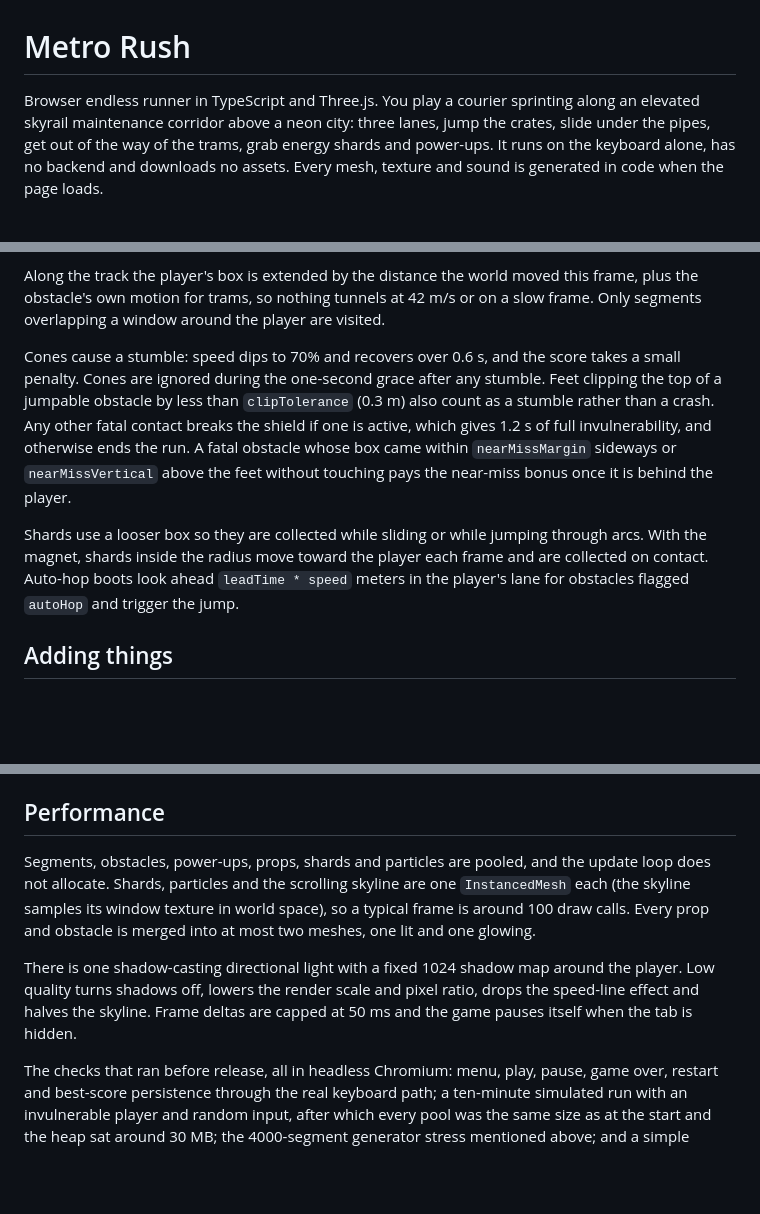
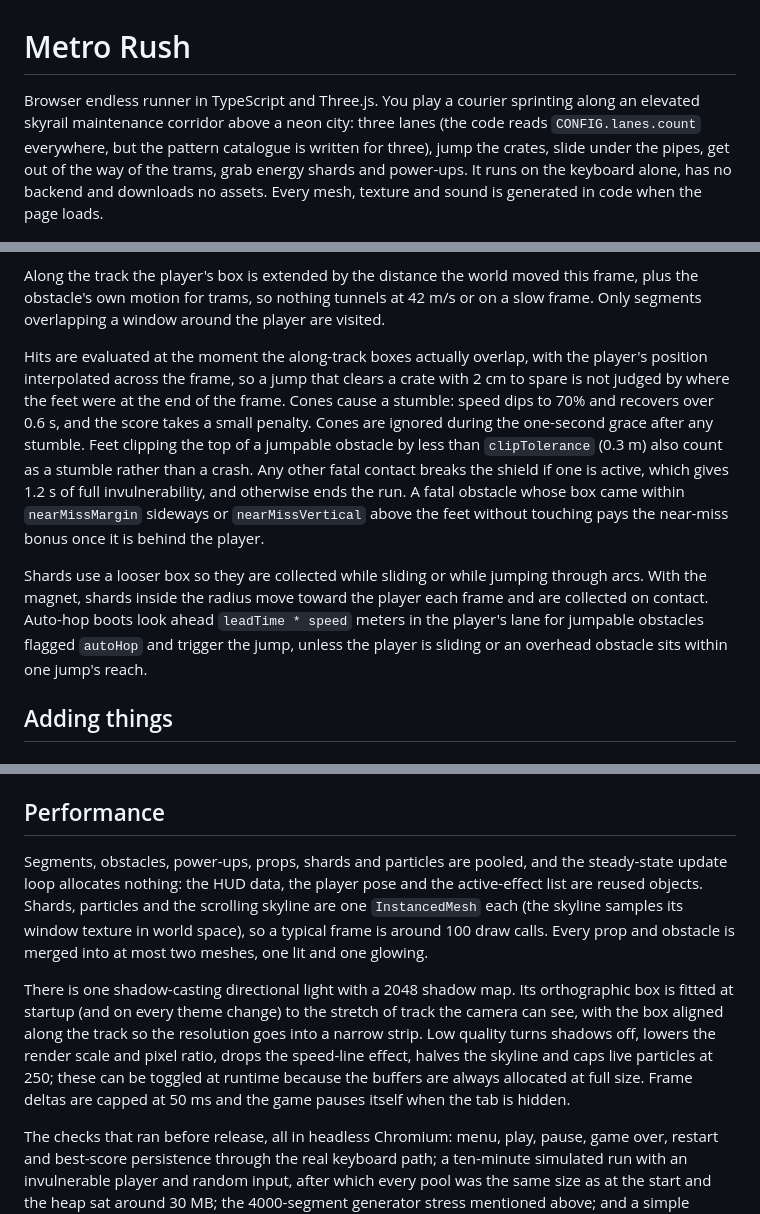
Before and after one commit to naltinbas/MetroRush, a Markdown page: README.md, 3 parts joined by grey strips. Drawn GitHub-style; blank space fills up the shorter version.

Commit message:
Update README for the review fixes
Co-Authored-By: Claude Fable 5 <noreply@anthropic.com>
Claude-Session: https://claude.ai/code/session_01SMLaMjPeEZjvRNaGM1Ubg7

```diff
--- a/README.md
+++ b/README.md
@@ -1,6 +1,6 @@
 # Metro Rush
 
-Browser endless runner in TypeScript and Three.js. You play a courier sprinting along an elevated skyrail maintenance corridor above a neon city: three lanes, jump the crates, slide under the pipes, get out of the way of the trams, grab energy shards and power-ups. It runs on the keyboard alone, has no backend and downloads no assets. Every mesh, texture and sound is generated in code when the page loads.
+Browser endless runner in TypeScript and Three.js. You play a courier sprinting along an elevated skyrail maintenance corridor above a neon city: three lanes (the code reads `CONFIG.lanes.count` everywhere, but the pattern catalogue is written for three), jump the crates, slide under the pipes, get out of the way of the trams, grab energy shards and power-ups. It runs on the keyboard alone, has no backend and downloads no assets. Every mesh, texture and sound is generated in code when the page loads.
 
 ![Menu](screenshots/01-menu.jpg)
 
@@ -139,9 +139,9 @@ Everything in `src/systems/CollisionSystem.ts` is an axis-aligned box. Obstacle
 
 Along the track the player's box is extended by the distance the world moved this frame, plus the obstacle's own motion for trams, so nothing tunnels at 42 m/s or on a slow frame. Only segments overlapping a window around the player are visited.
 
-Cones cause a stumble: speed dips to 70% and recovers over 0.6 s, and the score takes a small penalty. Cones are ignored during the one-second grace after any stumble. Feet clipping the top of a jumpable obstacle by less than `clipTolerance` (0.3 m) also count as a stumble rather than a crash. Any other fatal contact breaks the shield if one is active, which gives 1.2 s of full invulnerability, and otherwise ends the run. A fatal obstacle whose box came within `nearMissMargin` sideways or `nearMissVertical` above the feet without touching pays the near-miss bonus once it is behind the player.
+Hits are evaluated at the moment the along-track boxes actually overlap, with the player's position interpolated across the frame, so a jump that clears a crate with 2 cm to spare is not judged by where the feet were at the end of the frame. Cones cause a stumble: speed dips to 70% and recovers over 0.6 s, and the score takes a small penalty. Cones are ignored during the one-second grace after any stumble. Feet clipping the top of a jumpable obstacle by less than `clipTolerance` (0.3 m) also count as a stumble rather than a crash. Any other fatal contact breaks the shield if one is active, which gives 1.2 s of full invulnerability, and otherwise ends the run. A fatal obstacle whose box came within `nearMissMargin` sideways or `nearMissVertical` above the feet without touching pays the near-miss bonus once it is behind the player.
 
-Shards use a looser box so they are collected while sliding or while jumping through arcs. With the magnet, shards inside the radius move toward the player each frame and are collected on contact. Auto-hop boots look ahead `leadTime * speed` meters in the player's lane for obstacles flagged `autoHop` and trigger the jump.
+Shards use a looser box so they are collected while sliding or while jumping through arcs. With the magnet, shards inside the radius move toward the player each frame and are collected on contact. Auto-hop boots look ahead `leadTime * speed` meters in the player's lane for jumpable obstacles flagged `autoHop` and trigger the jump, unless the player is sliding or an overhead obstacle sits within one jump's reach.
 
 ## Adding things
 
@@ -167,9 +167,9 @@ Add a palette to `THEMES` in `src/game/Themes.ts` and its id to `ThemeId` in `Co
 
 ## Performance
 
-Segments, obstacles, power-ups, props, shards and particles are pooled, and the update loop does not allocate. Shards, particles and the scrolling skyline are one `InstancedMesh` each (the skyline samples its window texture in world space), so a typical frame is around 100 draw calls. Every prop and obstacle is merged into at most two meshes, one lit and one glowing.
+Segments, obstacles, power-ups, props, shards and particles are pooled, and the steady-state update loop allocates nothing: the HUD data, the player pose and the active-effect list are reused objects. Shards, particles and the scrolling skyline are one `InstancedMesh` each (the skyline samples its window texture in world space), so a typical frame is around 100 draw calls. Every prop and obstacle is merged into at most two meshes, one lit and one glowing.
 
-There is one shadow-casting directional light with a fixed 1024 shadow map around the player. Low quality turns shadows off, lowers the render scale and pixel ratio, drops the speed-line effect and halves the skyline. Frame deltas are capped at 50 ms and the game pauses itself when the tab is hidden.
+There is one shadow-casting directional light with a 2048 shadow map. Its orthographic box is fitted at startup (and on every theme change) to the stretch of track the camera can see, with the box aligned along the track so the resolution goes into a narrow strip. Low quality turns shadows off, lowers the render scale and pixel ratio, drops the speed-line effect, halves the skyline and caps live particles at 250; these can be toggled at runtime because the buffers are always allocated at full size. Frame deltas are capped at 50 ms and the game pauses itself when the tab is hidden.
 
 The checks that ran before release, all in headless Chromium: menu, play, pause, game over, restart and best-score persistence through the real keyboard path; a ten-minute simulated run with an invulnerable player and random input, after which every pool was the same size as at the start and the heap sat around 30 MB; the 4000-segment generator stress mentioned above; and a simple autopilot that read the obstacle list and survived 200 s at 1080p without dying.
 
```
Also changed, not shown: other parts of README.md (+2 -2 lines).
